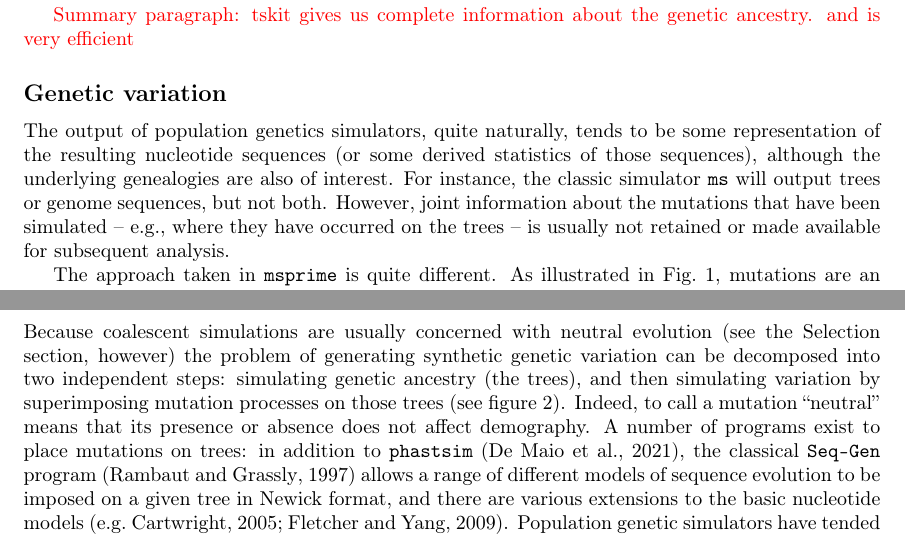
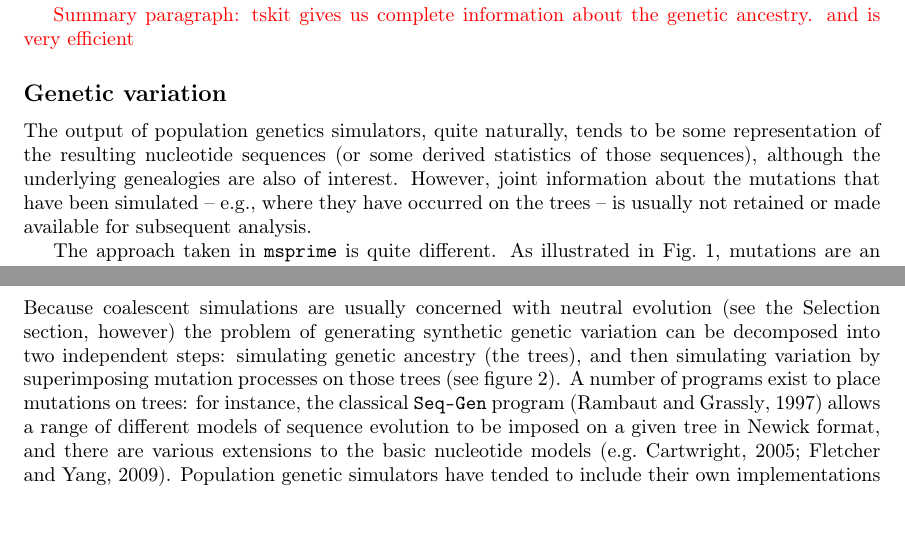
Before and after one commit to tskit-dev/msprime-1.0-paper, a LaTeX paper (paper.tex): two parts of pages 4 and 5 of 31, joined at a grey line, cut so that both start at the same text. Compiled offline with pdfLaTeX.

Commit message:
minor comments

```diff
--- a/paper.tex
+++ b/paper.tex
@@ -338,9 +338,6 @@ The output of population genetics simulators, quite naturally,
 tends to be some representation of the resulting nucleotide sequences
 (or some derived statistics of those sequences),
 although the underlying genealogies are also of interest.
-For instance,
-the classic simulator \ms\ will output trees or genome sequences,
-but not both.
 % Mutations are not treated as first-class data --- the sequences
 % were really all people were after, classically.
 However, joint information about the mutations that have been simulated
@@ -407,10 +404,8 @@ two independent steps:
 simulating genetic ancestry (the trees), and then simulating
 variation by superimposing mutation processes on those trees
 (see figure~\ref{fig-mutated-trees}).
-Indeed, to call a mutation ``neutral'' means that its presence or absence
-does not affect demography.
 A number of programs exist to place mutations on trees:
-in addition to \phastsim~\citep{demaio2021phastsim},
+for instance,
 the classical \texttt{Seq-Gen} program~\citep{rambaut1997seq}
 allows a range of different models of sequence evolution to be imposed on a given
 tree in Newick format, and there are various
```
